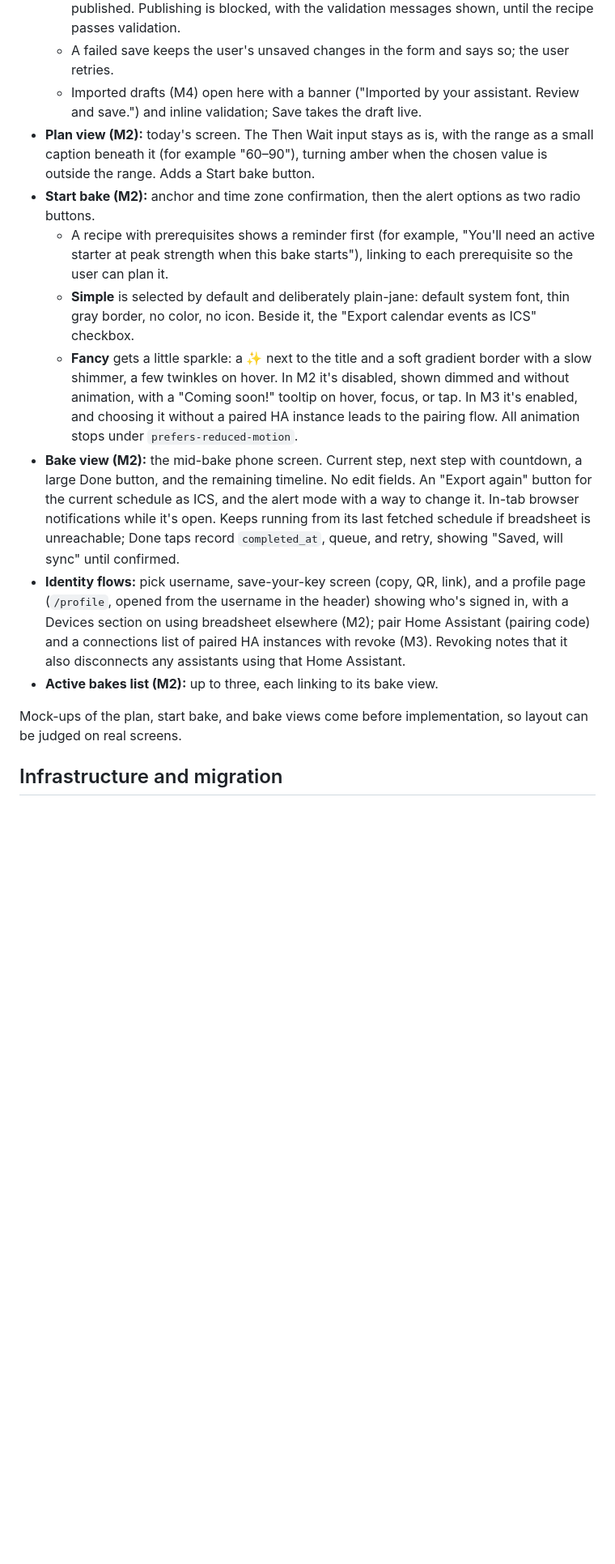
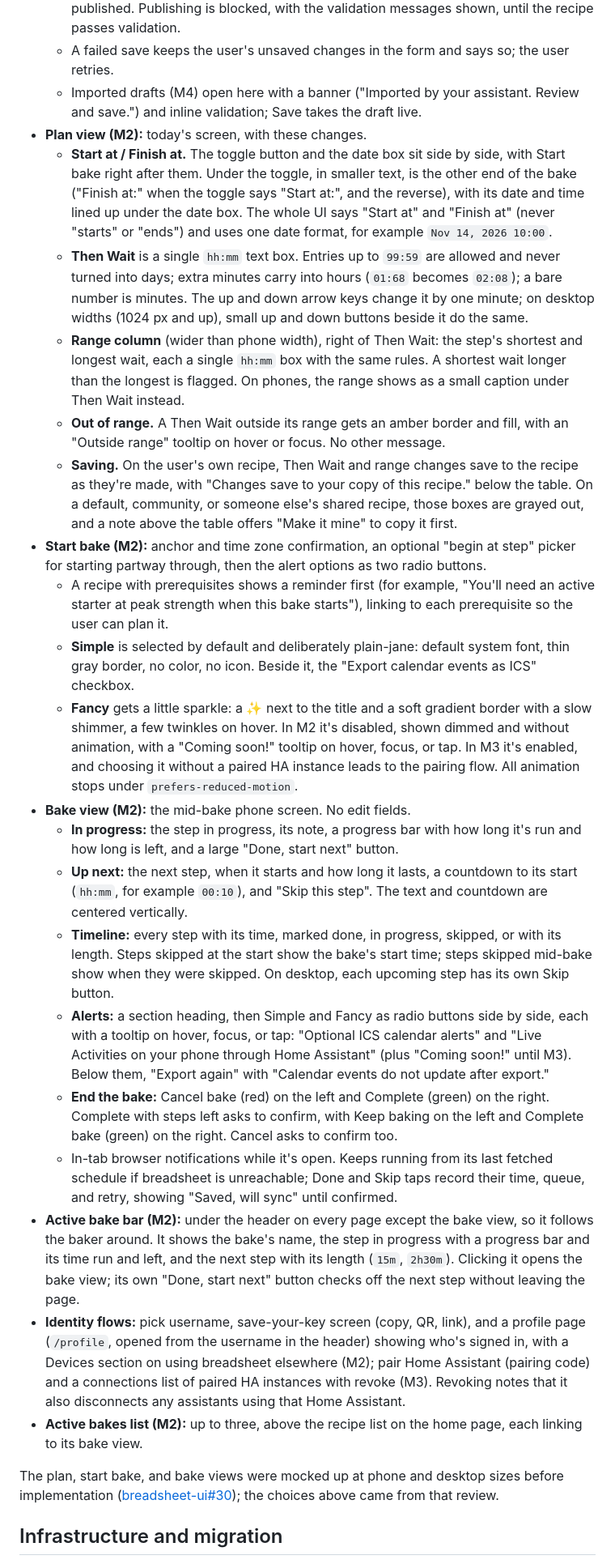
Before and after one commit to brystmar/breadsheet, a Markdown page: docs/second-rise.md, the part around one of its changes. Shown at 81% size. Rendered like a GitHub page; blank space fills up the shorter version.

```diff
--- a/docs/second-rise.md
+++ b/docs/second-rise.md
@@ -337,16 +341,28 @@ The current schedule table stays nearly untouched; new information goes into sep
   - A **Publish to community** control on the user's own recipes, with Unpublish once published. Publishing is blocked, with the validation messages shown, until the recipe passes validation.
   - A failed save keeps the user's unsaved changes in the form and says so; the user retries.
   - Imported drafts (M4) open here with a banner ("Imported by your assistant. Review and save.") and inline validation; Save takes the draft live.
-- **Plan view (M2):** today's screen. The Then Wait input stays as is, with the range as a small caption beneath it (for example "60–90"), turning amber when the chosen value is outside the range. Adds a Start bake button.
-- **Start bake (M2):** anchor and time zone confirmation, then the alert options as two radio buttons.
+- **Plan view (M2):** today's screen, with these changes.
+  - **Start at / Finish at.** The toggle button and the date box sit side by side, with Start bake right after them. Under the toggle, in smaller text, is the other end of the bake ("Finish at:" when the toggle says "Start at:", and the reverse), with its date and time lined up under the date box. The whole UI says "Start at" and "Finish at" (never "starts" or "ends") and uses one date format, for example `Nov 14, 2026 10:00`.
+  - **Then Wait** is a single `hh:mm` text box. Entries up to `99:59` are allowed and never turned into days; extra minutes carry into hours (`01:68` becomes `02:08`); a bare number is minutes. The up and down arrow keys change it by one minute; on desktop widths (1024 px and up), small up and down buttons beside it do the same.
+  - **Range column** (wider than phone width), right of Then Wait: the step's shortest and longest wait, each a single `hh:mm` box with the same rules. A shortest wait longer than the longest is flagged. On phones, the range shows as a small caption under Then Wait instead.
+  - **Out of range.** A Then Wait outside its range gets an amber border and fill, with an "Outside range" tooltip on hover or focus. No other message.
+  - **Saving.** On the user's own recipe, Then Wait and range changes save to the recipe as they're made, with "Changes save to your copy of this recipe." below the table. On a default, community, or someone else's shared recipe, those boxes are grayed out, and a note above the table offers "Make it mine" to copy it first.
+- **Start bake (M2):** anchor and time zone confirmation, an optional "begin at step" picker for starting partway through, then the alert options as two radio buttons.
   - A recipe with prerequisites shows a reminder first (for example, "You'll need an active starter at peak strength when this bake starts"), linking to each prerequisite so the user can plan it.
   - **Simple** is selected by default and deliberately plain-jane: default system font, thin gray border, no color, no icon. Beside it, the "Export calendar events as ICS" checkbox.
   - **Fancy** gets a little sparkle: a ✨ next to the title and a soft gradient border with a slow shimmer, a few twinkles on hover. In M2 it's disabled, shown dimmed and without animation, with a "Coming soon!" tooltip on hover, focus, or tap. In M3 it's enabled, and choosing it without a paired HA instance leads to the pairing flow. All animation stops under `prefers-reduced-motion`.
-- **Bake view (M2):** the mid-bake phone screen. Current step, next step with countdown, a large Done button, and the remaining timeline. No edit fields. An "Export again" button for the current schedule as ICS, and the alert mode with a way to change it. In-tab browser notifications while it's open. Keeps running from its last fetched schedule if breadsheet is unreachable; Done taps record `completed_at`, queue, and retry, showing "Saved, will sync" until confirmed.
+- **Bake view (M2):** the mid-bake phone screen. No edit fields.
+  - **In progress:** the step in progress, its note, a progress bar with how long it's run and how long is left, and a large "Done, start next" button.
+  - **Up next:** the next step, when it starts and how long it lasts, a countdown to its start (`hh:mm`, for example `00:10`), and "Skip this step". The text and countdown are centered vertically.
+  - **Timeline:** every step with its time, marked done, in progress, skipped, or with its length. Steps skipped at the start show the bake's start time; steps skipped mid-bake show when they were skipped. On desktop, each upcoming step has its own Skip button.
+  - **Alerts:** a section heading, then Simple and Fancy as radio buttons side by side, each with a tooltip on hover, focus, or tap: "Optional ICS calendar alerts" and "Live Activities on your phone through Home Assistant" (plus "Coming soon!" until M3). Below them, "Export again" with "Calendar events do not update after export."
+  - **End the bake:** Cancel bake (red) on the left and Complete (green) on the right. Complete with steps left asks to confirm, with Keep baking on the left and Complete bake (green) on the right. Cancel asks to confirm too.
+  - In-tab browser notifications while it's open. Keeps running from its last fetched schedule if breadsheet is unreachable; Done and Skip taps record their time, queue, and retry, showing "Saved, will sync" until confirmed.
+- **Active bake bar (M2):** under the header on every page except the bake view, so it follows the baker around. It shows the bake's name, the step in progress with a progress bar and its time run and left, and the next step with its length (`15m`, `2h30m`). Clicking it opens the bake view; its own "Done, start next" button checks off the next step without leaving the page.
 - **Identity flows:** pick username, save-your-key screen (copy, QR, link), and a profile page (`/profile`, opened from the username in the header) showing who's signed in, with a Devices section on using breadsheet elsewhere (M2); pair Home Assistant (pairing code) and a connections list of paired HA instances with revoke (M3). Revoking notes that it also disconnects any assistants using that Home Assistant.
-- **Active bakes list (M2):** up to three, each linking to its bake view.
+- **Active bakes list (M2):** up to three, above the recipe list on the home page, each linking to its bake view.
 
-Mock-ups of the plan, start bake, and bake views come before implementation, so layout can be judged on real screens.
+The plan, start bake, and bake views were mocked up at phone and desktop sizes before implementation ([breadsheet-ui#30](https://github.com/brystmar/breadsheet-ui/issues/30)); the choices above came from that review.
 
 ## Infrastructure and migration
 
```
Also changed, not shown: other parts of docs/second-rise.md (+14 -9 lines).
